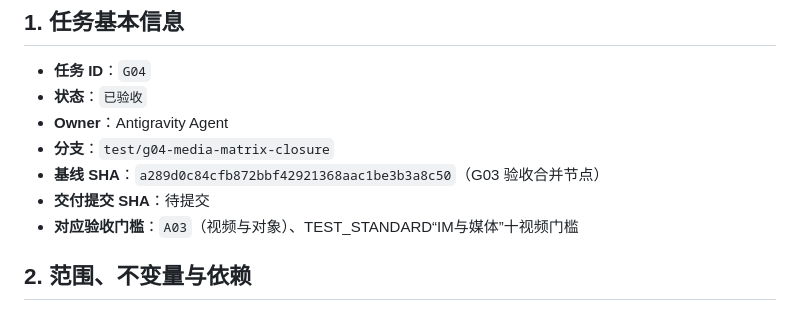
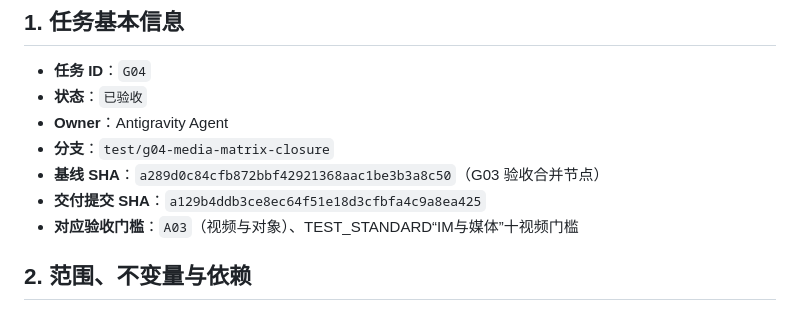
Before and after one commit to liuzhouquan/GoStream, a Markdown page: docs/tasks/G04.md, the part around the change. GitHub-like rendering.

Commit message:
docs(tasks): record final commit sha for G04

```diff
--- a/docs/tasks/G04.md
+++ b/docs/tasks/G04.md
@@ -7,7 +7,7 @@
 - **Owner**：Antigravity Agent
 - **分支**：`test/g04-media-matrix-closure`
 - **基线 SHA**：`a289d0c84cfb872bbf42921368aac1be3b3a8c50`（G03 验收合并节点）
-- **交付提交 SHA**：待提交
+- **交付提交 SHA**：`a129b4ddb3ce8ec64f51e18d3cfbfa4c9a8ea425`
 - **对应验收门槛**：`A03`（视频与对象）、TEST_STANDARD“IM与媒体”十视频门槛
 
 ## 2. 范围、不变量与依赖
```
